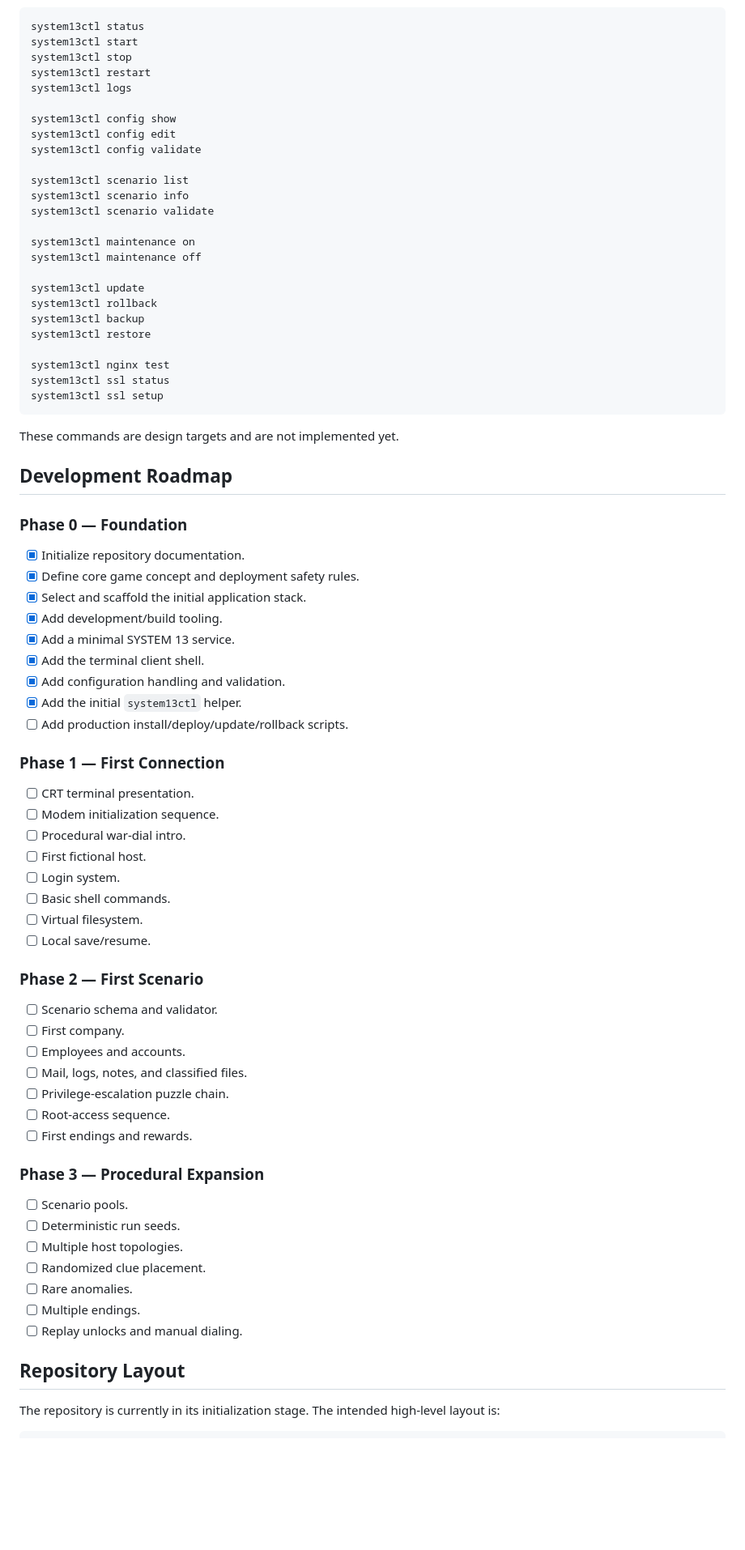
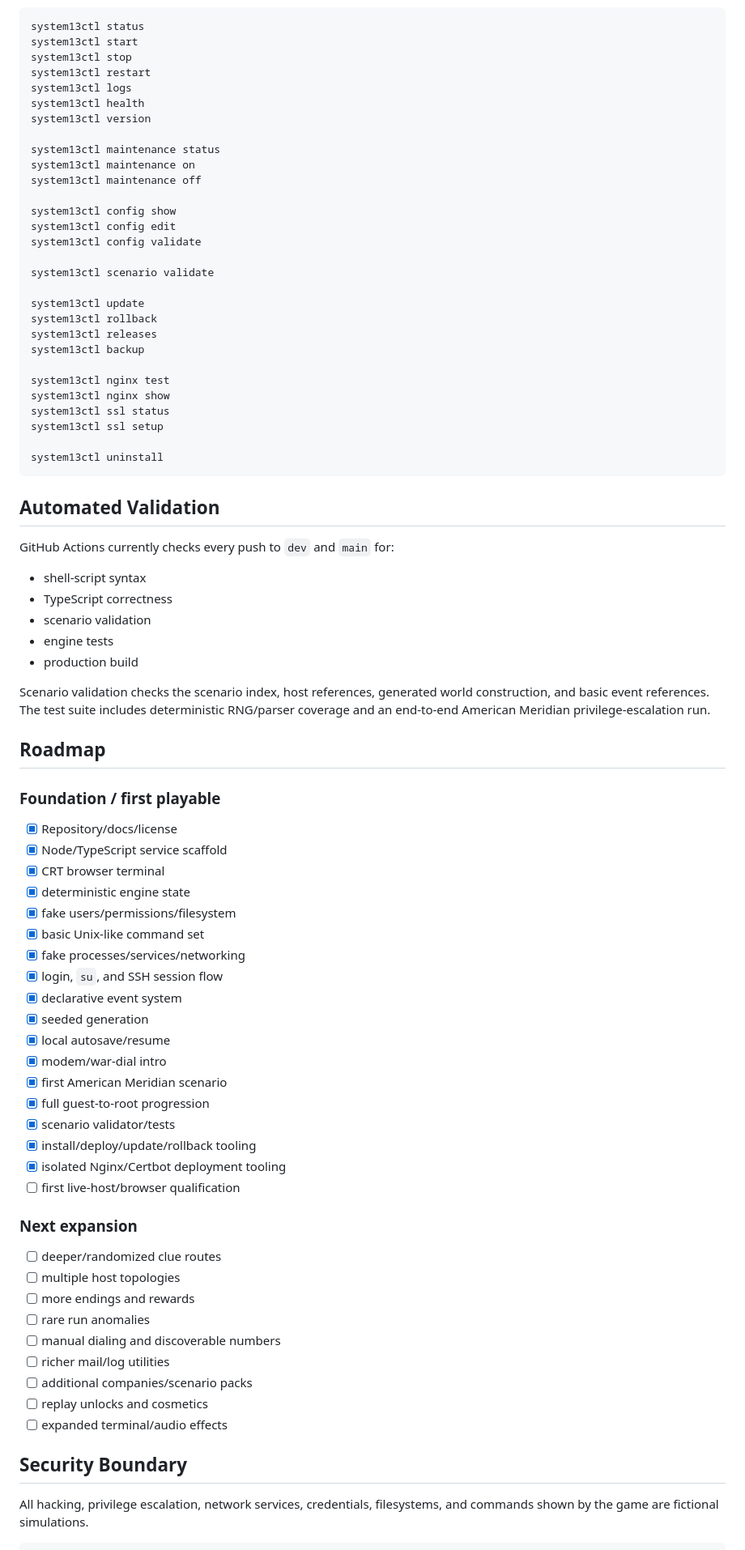
Before and after one commit to merberg-ai/system-13, a Markdown page: README.md, the part around one of its changes. Shown at 81% size. Rendered like a GitHub page; blank space fills up the shorter version.

Commit message:
Update README for first playable alpha

````diff
--- a/README.md
+++ b/README.md
@@ -164,77 +219,81 @@ system13ctl start
 system13ctl stop
 system13ctl restart
 system13ctl logs
+system13ctl health
+system13ctl version
+
+system13ctl maintenance status
+system13ctl maintenance on
+system13ctl maintenance off
 
 system13ctl config show
 system13ctl config edit
 system13ctl config validate
 
-system13ctl scenario list
-system13ctl scenario info
 system13ctl scenario validate
-
-system13ctl maintenance on
-system13ctl maintenance off
 
 system13ctl update
 system13ctl rollback
+system13ctl releases
 system13ctl backup
-system13ctl restore
 
 system13ctl nginx test
+system13ctl nginx show
 system13ctl ssl status
 system13ctl ssl setup
+
+system13ctl uninstall
 ```
 
-These commands are design targets and are not implemented yet.
+## Automated Validation
 
-## Development Roadmap
+GitHub Actions currently checks every push to `dev` and `main` for:
 
-### Phase 0 — Foundation
+- shell-script syntax
+- TypeScript correctness
+- scenario validation
+- engine tests
+- production build
 
-- [x] Initialize repository documentation.
-- [x] Define core game concept and deployment safety rules.
-- [x] Select and scaffold the initial application stack.
-- [x] Add development/build tooling.
-- [x] Add a minimal SYSTEM 13 service.
-- [x] Add the terminal client shell.
-- [x] Add configuration handling and validation.
-- [x] Add the initial `system13ctl` helper.
-- [ ] Add production install/deploy/update/rollback scripts.
+Scenario validation checks the scenario index, host references, generated world construction, and basic event references. The test suite includes deterministic RNG/parser coverage and an end-to-end American Meridian privilege-escalation run.
 
-### Phase 1 — First Connection
+## Roadmap
 
-- [ ] CRT terminal presentation.
-- [ ] Modem initialization sequence.
-- [ ] Procedural war-dial intro.
-- [ ] First fictional host.
-- [ ] Login system.
-- [ ] Basic shell commands.
-- [ ] Virtual filesystem.
-- [ ] Local save/resume.
+### Foundation / first playable
 
-### Phase 2 — First Scenario
+- [x] Repository/docs/license
+- [x] Node/TypeScript service scaffold
+- [x] CRT browser terminal
+- [x] deterministic engine state
+- [x] fake users/permissions/filesystem
+- [x] basic Unix-like command set
+- [x] fake processes/services/networking
+- [x] login, `su`, and SSH session flow
+- [x] declarative event system
+- [x] seeded generation
+- [x] local autosave/resume
+- [x] modem/war-dial intro
+- [x] first American Meridian scenario
+- [x] full guest-to-root progression
+- [x] scenario validator/tests
+- [x] install/deploy/update/rollback tooling
+- [x] isolated Nginx/Certbot deployment tooling
+- [ ] first live-host/browser qualification
 
-- [ ] Scenario schema and validator.
-- [ ] First company.
-- [ ] Employees and accounts.
-- [ ] Mail, logs, notes, and classified files.
-- [ ] Privilege-escalation puzzle chain.
-- [ ] Root-access sequence.
-- [ ] First endings and rewards.
+### Next expansion
 
-### Phase 3 — Procedural Expansion
+- [ ] deeper/randomized clue routes
+- [ ] multiple host topologies
+- [ ] more endings and rewards
+- [ ] rare run anomalies
+- [ ] manual dialing and discoverable numbers
+- [ ] richer mail/log utilities
+- [ ] additional companies/scenario packs
+- [ ] replay unlocks and cosmetics
+- [ ] expanded terminal/audio effects
 
-- [ ] Scenario pools.
-- [ ] Deterministic run seeds.
-- [ ] Multiple host topologies.
-- [ ] Randomized clue placement.
-- [ ] Rare anomalies.
-- [ ] Multiple endings.
-- [ ] Replay unlocks and manual dialing.
+## Security Boundary
 
-## Repository Layout
-
-The repository is currently in its initialization stage. The intended high-level layout is:
+All hacking, privilege escalation, network services, credentials, filesystems, and commands shown by the game are fictional simulations.
 
 ```text
````
Also changed, not shown: other parts of README.md (+185 -140 lines).
